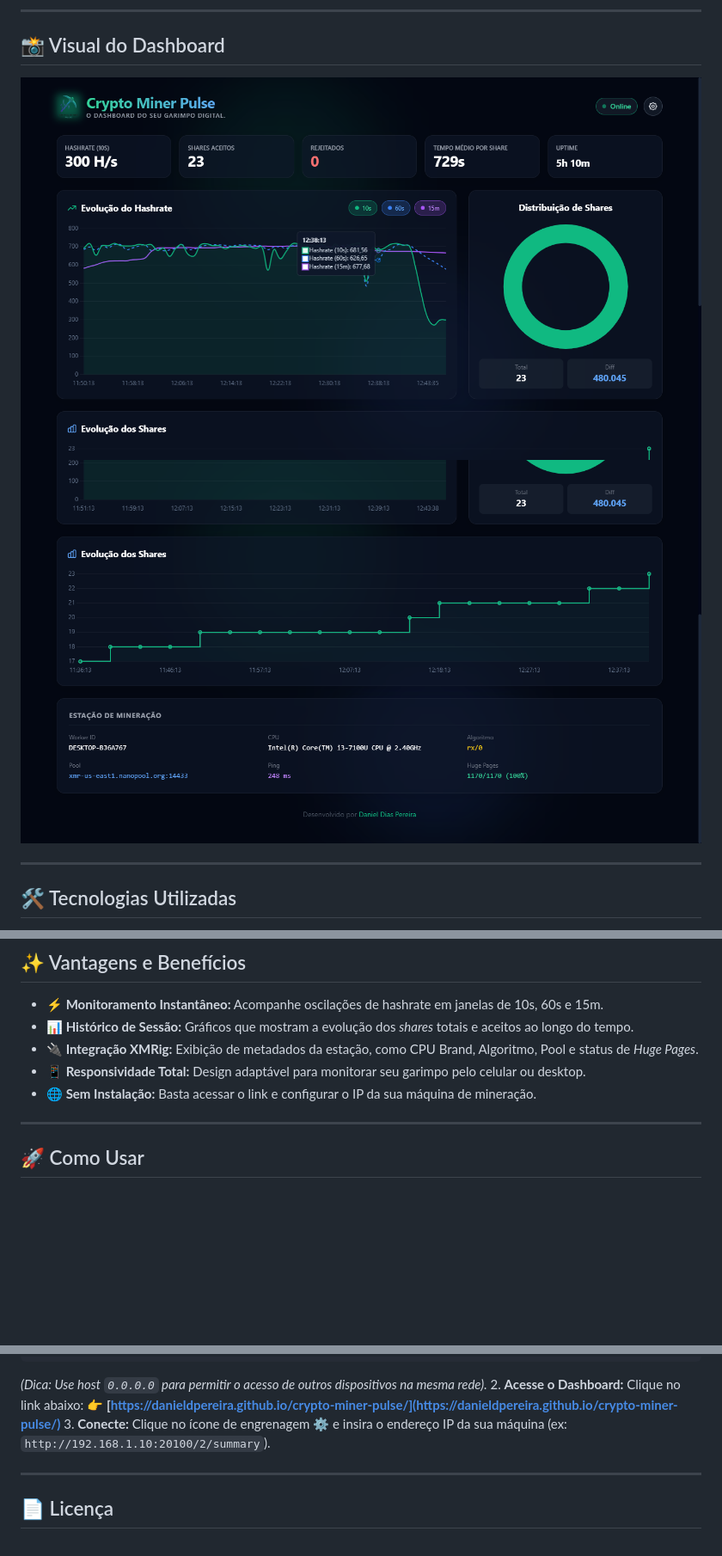
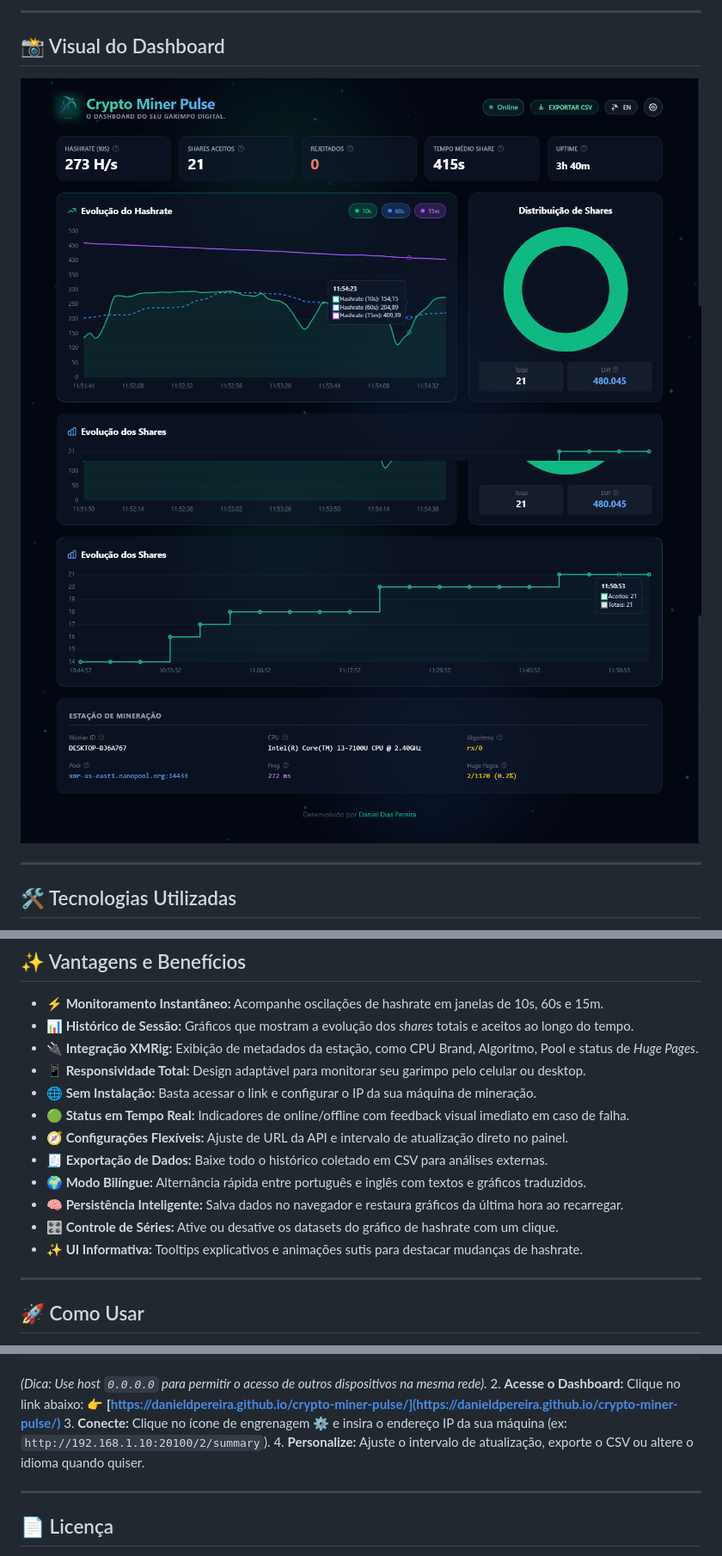
Before and after one commit to DanielDPereira/crypto-miner-pulse, a Markdown page: README.md, 3 parts joined by grey strips. Shown: that part at 86% size. GitHub-like rendering; pictures changed too: screenshots/1.png, screenshots/2.png; blank space fills up the shorter version.

Commit message:
DOCS - Update README

```diff
--- a/README.md
+++ b/README.md
@@ -44,6 +44,13 @@ O projeto foi construído com foco em performance e zero dependências de servid
 * **🔌 Integração XMRig:** Exibição de metadados da estação, como CPU Brand, Algoritmo, Pool e status de *Huge Pages*.
 * **📱 Responsividade Total:** Design adaptável para monitorar seu garimpo pelo celular ou desktop.
 * **🌐 Sem Instalação:** Basta acessar o link e configurar o IP da sua máquina de mineração.
+* **🟢 Status em Tempo Real:** Indicadores de online/offline com feedback visual imediato em caso de falha.
+* **🧭 Configurações Flexíveis:** Ajuste de URL da API e intervalo de atualização direto no painel.
+* **🧾 Exportação de Dados:** Baixe todo o histórico coletado em CSV para análises externas.
+* **🌍 Modo Bilíngue:** Alternância rápida entre português e inglês com textos e gráficos traduzidos.
+* **🧠 Persistência Inteligente:** Salva dados no navegador e restaura gráficos da última hora ao recarregar.
+* **🎛️ Controle de Séries:** Ative ou desative os datasets do gráfico de hashrate com um clique.
+* **✨ UI Informativa:** Tooltips explicativos e animações sutis para destacar mudanças de hashrate.
 
 ---
 
@@ -68,6 +75,7 @@ Para começar a monitorar agora mesmo, siga estes passos:
 2. **Acesse o Dashboard:** Clique no link abaixo:
 👉 **[https://danieldpereira.github.io/crypto-miner-pulse/](https://danieldpereira.github.io/crypto-miner-pulse/)**
 3. **Conecte:** Clique no ícone de engrenagem ⚙️ e insira o endereço IP da sua máquina (ex: `http://192.168.1.10:20100/2/summary`).
+4. **Personalize:** Ajuste o intervalo de atualização, exporte o CSV ou altere o idioma quando quiser.
 
 ---
 
```
Also changed, not shown: screenshots/3.png (deleted), screenshots/mobile.jpeg (added).
